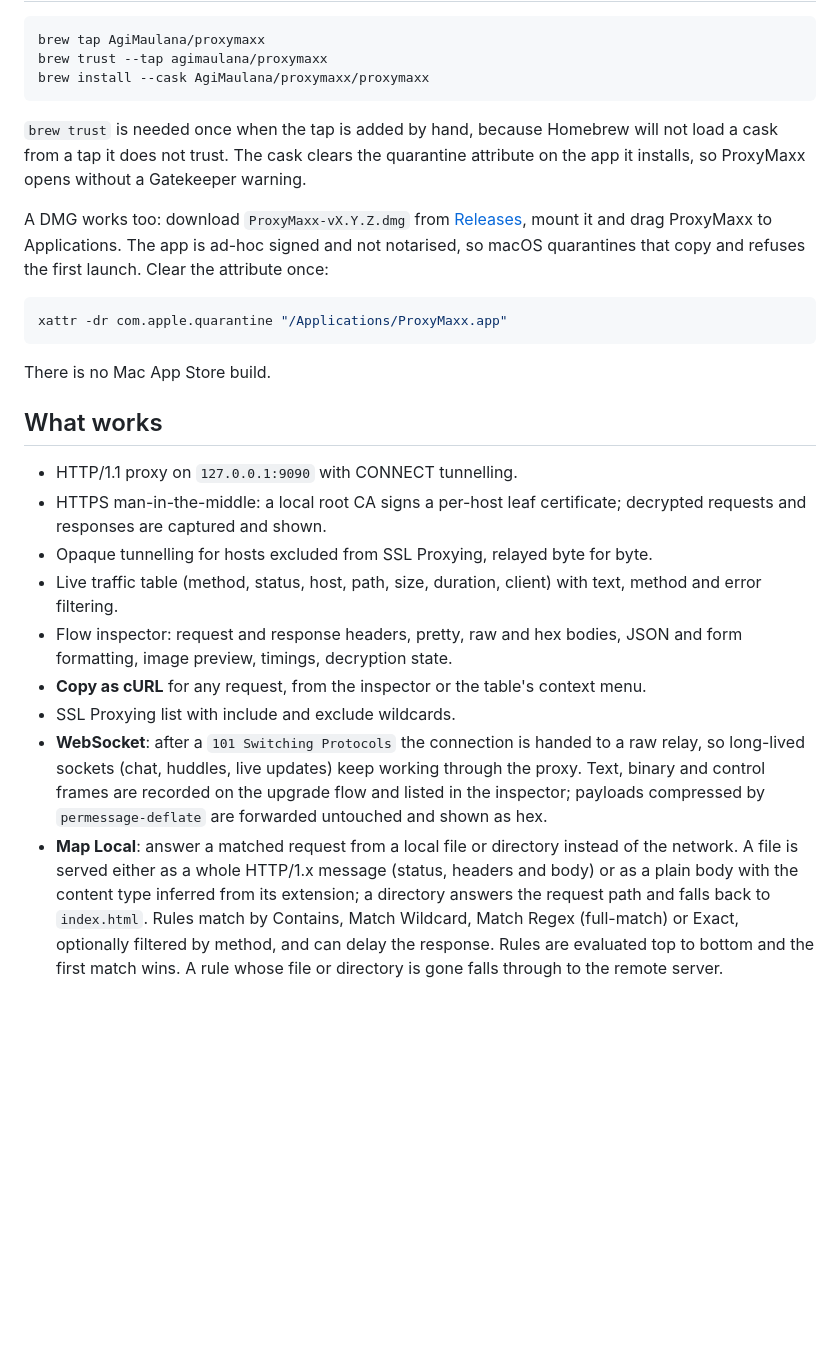
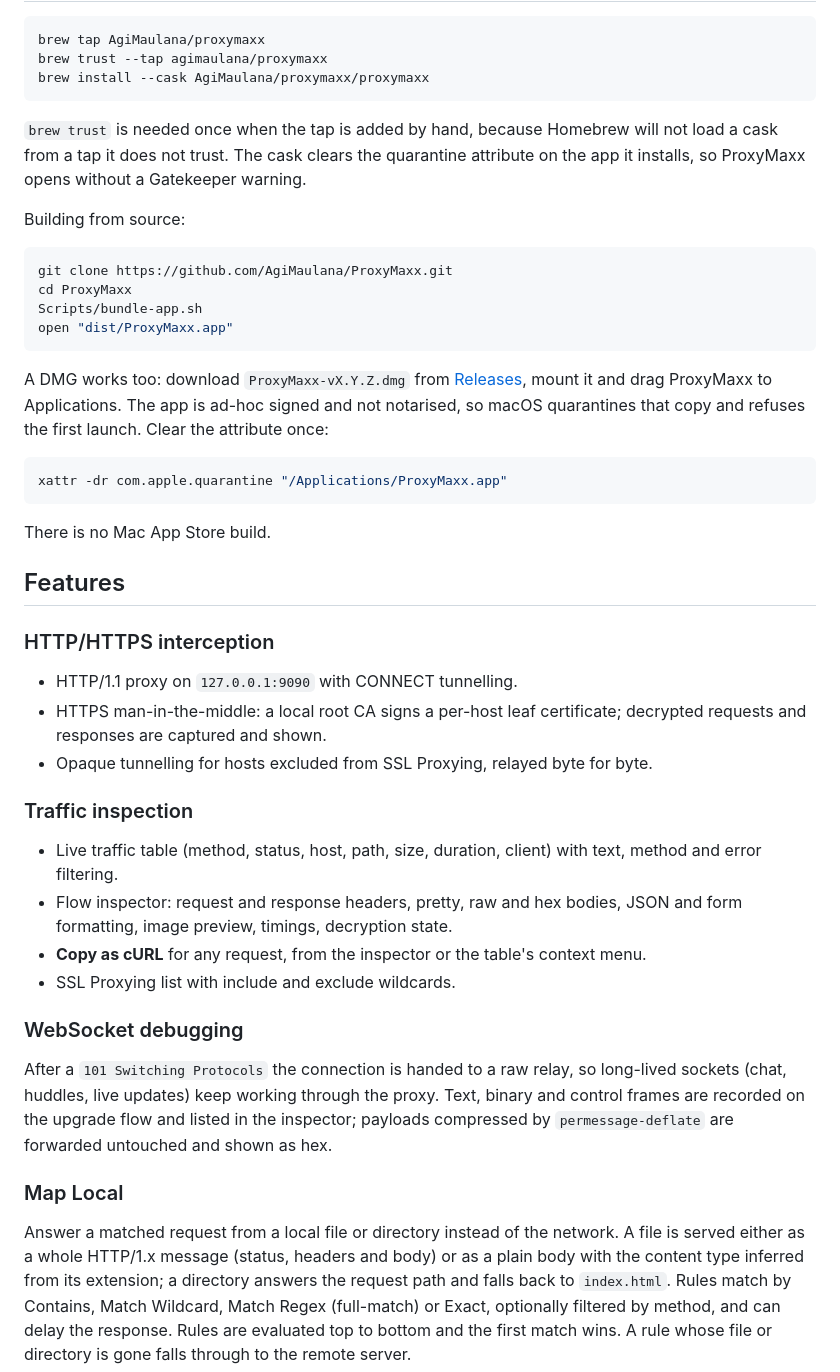
Before and after one commit to AgiMaulana/ProxyMaxx, a Markdown page: README.md, the part around the change printed below. Rendered like a GitHub page; blank space fills up the shorter version.

````diff
--- a/README.md
+++ b/README.md
@@ -17,6 +54,15 @@ brew install --cask AgiMaulana/proxymaxx/proxymaxx
 `brew trust` is needed once when the tap is added by hand, because Homebrew will not load
 a cask from a tap it does not trust. The cask clears the quarantine attribute on the app it
 installs, so ProxyMaxx opens without a Gatekeeper warning.
+
+Building from source:
+
+```sh
+git clone https://github.com/AgiMaulana/ProxyMaxx.git
+cd ProxyMaxx
+Scripts/bundle-app.sh
+open "dist/ProxyMaxx.app"
+```
 
 A DMG works too: download `ProxyMaxx-vX.Y.Z.dmg` from
 [Releases](https://github.com/AgiMaulana/ProxyMaxx/releases), mount it and drag ProxyMaxx to
@@ -29,26 +75,38 @@ xattr -dr com.apple.quarantine "/Applications/ProxyMaxx.app"
 
 There is no Mac App Store build.
 
-## What works
+## Features
+
+### HTTP/HTTPS interception
 
 - HTTP/1.1 proxy on `127.0.0.1:9090` with CONNECT tunnelling.
 - HTTPS man-in-the-middle: a local root CA signs a per-host leaf certificate; decrypted
   requests and responses are captured and shown.
 - Opaque tunnelling for hosts excluded from SSL Proxying, relayed byte for byte.
+
+### Traffic inspection
+
 - Live traffic table (method, status, host, path, size, duration, client) with text, method
   and error filtering.
 - Flow inspector: request and response headers, pretty, raw and hex bodies, JSON and form
   formatting, image preview, timings, decryption state.
 - **Copy as cURL** for any request, from the inspector or the table's context menu.
 - SSL Proxying list with include and exclude wildcards.
-- **WebSocket**: after a `101 Switching Protocols` the connection is handed to a raw relay,
-  so long-lived sockets (chat, huddles, live updates) keep working through the proxy. Text,
-  binary and control frames are recorded on the upgrade flow and listed in the inspector;
-  payloads compressed by `permessage-deflate` are forwarded untouched and shown as hex.
-- **Map Local**: answer a matched request from a local file or directory instead of the
-  network. A file is served either as a whole HTTP/1.x message (status, headers and body)
-  or as a plain body with the content type inferred from its extension; a directory answers
-  the request path and falls back to `index.html`. Rules match by Contains, Match Wildcard,
-  Match Regex (full-match) or Exact, optionally filtered by method, and can delay the
-  response. Rules are evaluated top to bottom and the first match wins. A rule whose file or
-  directory is gone falls through to the remote server.
+
+### WebSocket debugging
+
+After a `101 Switching Protocols` the connection is handed to a raw relay, so long-lived
+sockets (chat, huddles, live updates) keep working through the proxy. Text, binary and
+control frames are recorded on the upgrade flow and listed in the inspector; payloads
+compressed by `permessage-deflate` are forwarded untouched and shown as hex.
+
+### Map Local
+
+Answer a matched request from a local file or directory instead of the network. A file is
+served either as a whole HTTP/1.x message (status, headers and body) or as a plain body with
+the content type inferred from its extension; a directory answers the request path and falls
+back to `index.html`. Rules match by Contains, Match Wildcard, Match Regex (full-match) or
+Exact, optionally filtered by method, and can delay the response. Rules are evaluated top to
+bottom and the first match wins. A rule whose file or directory is gone falls through to the
+remote server.
+
````
Also changed, not shown: other parts of README.md (+77 -26 lines), docs/screenshots/mac-app-android-emulator-setup-guide-in-one-click.png (added), docs/screenshots/mac-app-local-map-create-form.png (added), docs/screenshots/mac-app-proxy-served-on-cli.png (added), docs/screenshots/mac-app-proxy-served-on-the-app.png (added).
